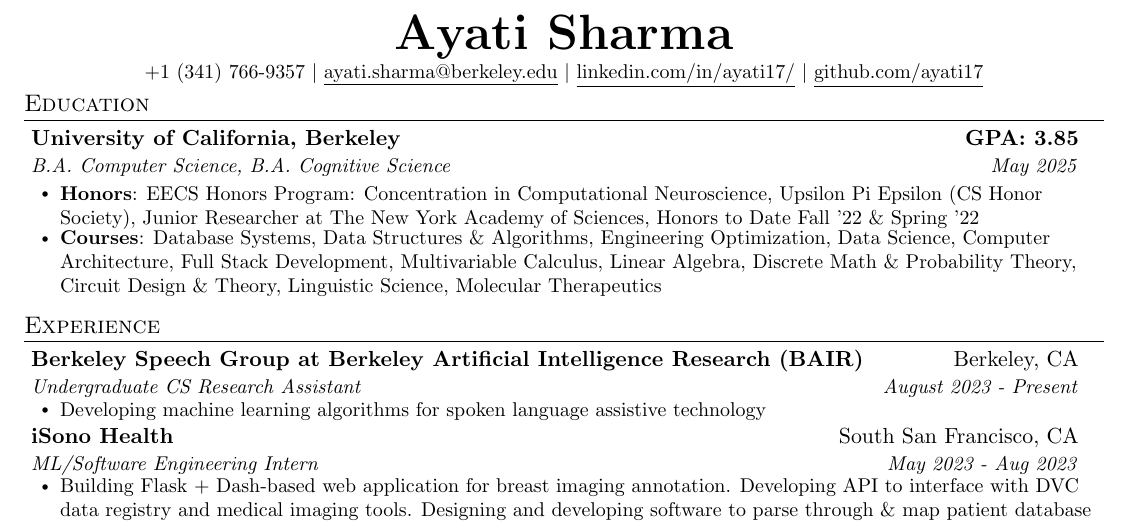
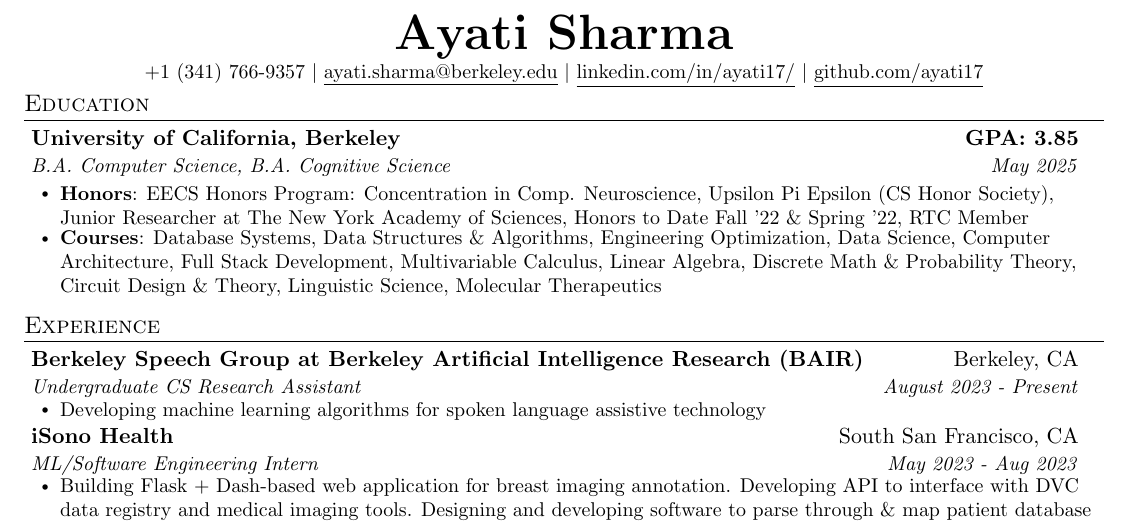
Before and after one commit to ayati17/resume, a LaTeX document (main.tex): part of the page, cut so that both start at the same text. Compiled offline with pdfLaTeX.

Commit message:
updated 30th Aug

```diff
--- a/main.tex
+++ b/main.tex
@@ -143,7 +143,7 @@
 
 
         \resumeItemListStart
-            \resumeItemBF{Honors}{EECS Honors Program: Concentration in Computational Neuroscience, Upsilon Pi Epsilon (CS Honor Society), Junior Researcher at The New York Academy of Sciences, Honors to Date Fall '22 \&  Spring '22}
+            \resumeItemBF{Honors}{EECS Honors Program: Concentration in Comp. Neuroscience, Upsilon Pi Epsilon (CS Honor Society), Junior Researcher at The New York Academy of Sciences, Honors to Date Fall '22 \&  Spring '22, RTC Member}
             \resumeItemBF{Courses}{Database Systems, Data Structures \& Algorithms, Engineering Optimization, Data Science, Computer Architecture, Full Stack Development,  Multivariable Calculus, Linear Algebra, Discrete Math \& Probability Theory, Circuit Design \& Theory, Linguistic Science, Molecular Therapeutics}
 
         \resumeItemListEnd
```
Also changed, not shown: Resume___Ayati_Sharma.pdf, 1 other file.
